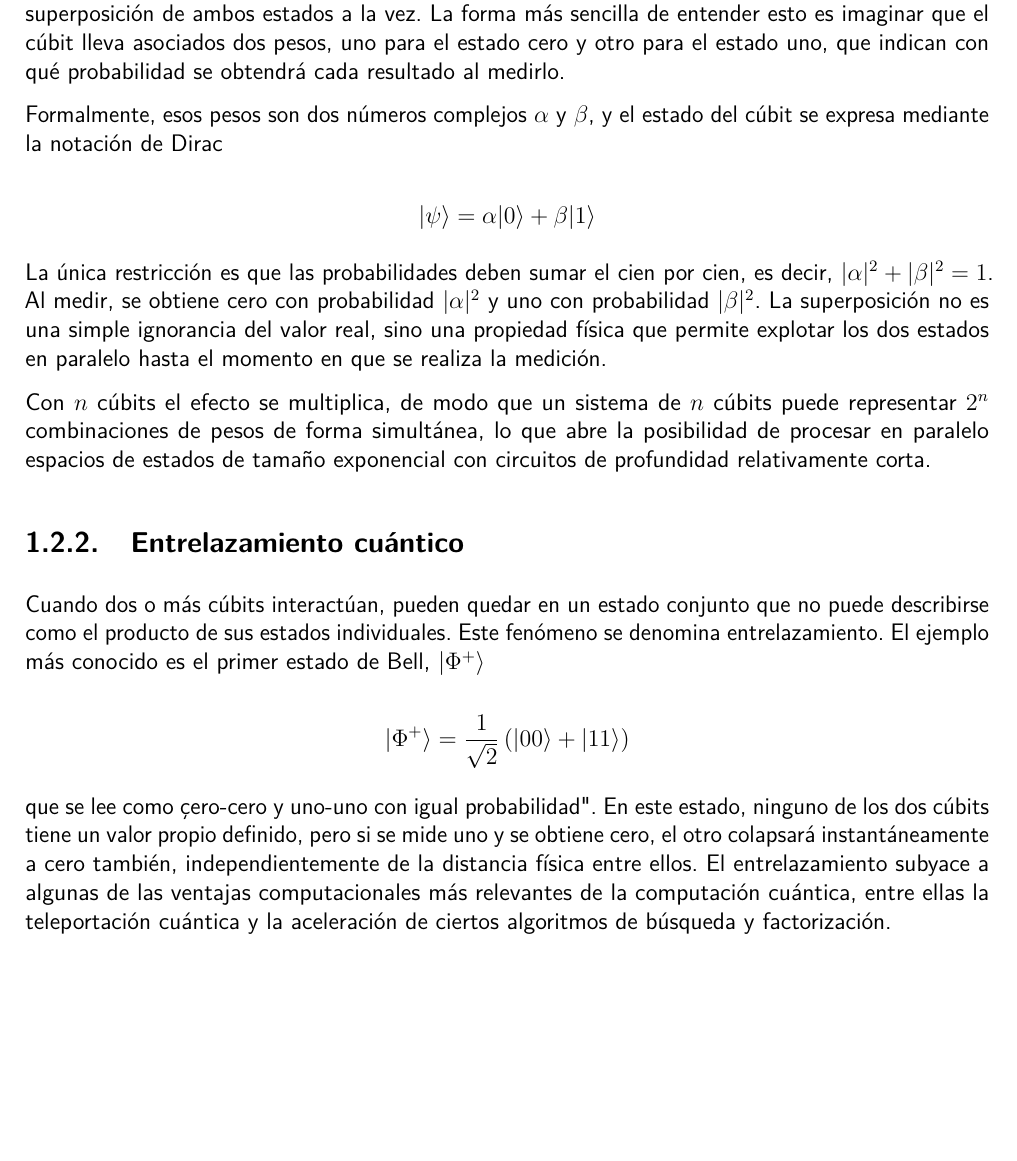
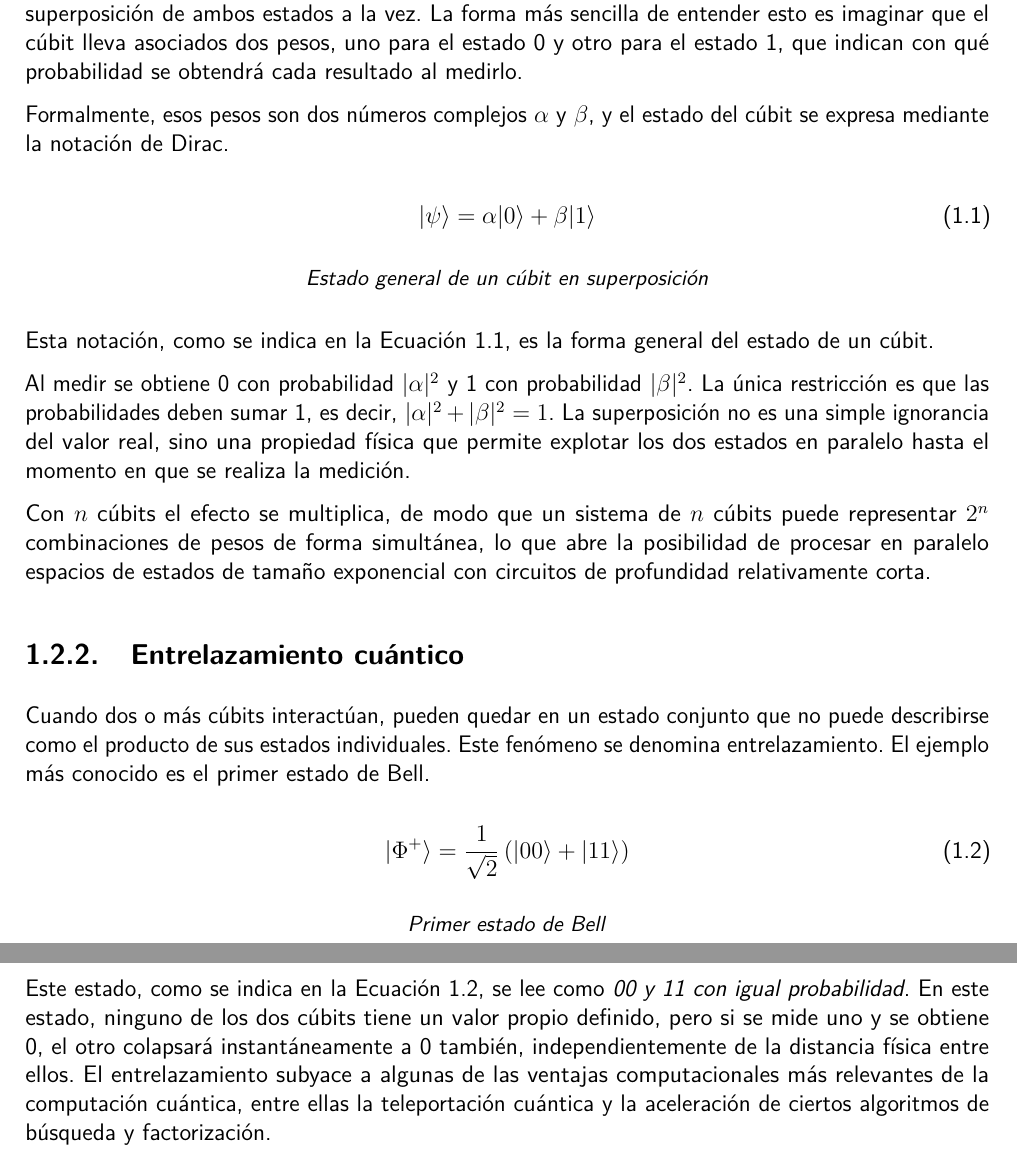
Before and after one commit to Guillex387/qalc, a LaTeX thesis (report/memtfg.tex, which reads report/01-introducción.tex): part of page 15 of 76 before the commit and two parts of pages 15 and 16 of 76 after it, the two joined at a grey line, cut so that both start at the same text, the shorter picture padded with empty space. Compiled offline with pdfLaTeX.

Commit message:
Add equation numbering by chapter in the report configuration

```diff
--- a/report/01-introducción.tex
+++ b/report/01-introducción.tex
@@ -20,28 +20,37 @@ Antes de analizar los lenguajes de programación cuántica existentes y presenta
 \subsection{Cúbit y superposición}
 \label{subsec:cubit}
 
-La unidad fundamental de información en la computación cuántica es el cúbit. A diferencia del bit clásico, que en todo momento tiene un valor concreto (cero o uno), el cúbit puede estar en una superposición de ambos estados a la vez. La forma más sencilla de entender esto es imaginar que el cúbit lleva asociados dos pesos, uno para el estado cero y otro para el estado uno, que indican con qué probabilidad se obtendrá cada resultado al medirlo.
+La unidad fundamental de información en la computación cuántica es el cúbit. A diferencia del bit clásico, que en todo momento tiene un valor concreto (0 o 1), el cúbit puede estar en una superposición de ambos estados a la vez. La forma más sencilla de entender esto es imaginar que el cúbit lleva asociados dos pesos, uno para el estado 0 y otro para el estado 1, que indican con qué probabilidad se obtendrá cada resultado al medirlo.
 
-Formalmente, esos pesos son dos números complejos $\alpha$ y $\beta$, y el estado del cúbit se expresa mediante la notación de Dirac
+Formalmente, esos pesos son dos números complejos $\alpha$ y $\beta$, y el estado del cúbit se expresa mediante la notación de Dirac.
 
-\[
+\begin{equation}
+\label{eq:cubit-superposicion}
 |\psi\rangle = \alpha|0\rangle + \beta|1\rangle
-\]
+\end{equation}
+\begin{center}
+\small\textit{Estado general de un cúbit en superposición}
+\end{center}
+Esta notación, como se indica en la Ecuación~\ref{eq:cubit-superposicion}, es la forma general del estado de un cúbit.
 
-La única restricción es que las probabilidades deben sumar el cien por cien, es decir, $|\alpha|^2 + |\beta|^2 = 1$. Al medir, se obtiene cero con probabilidad $|\alpha|^2$ y uno con probabilidad $|\beta|^2$. La superposición no es una simple ignorancia del valor real, sino una propiedad física que permite explotar los dos estados en paralelo hasta el momento en que se realiza la medición.
+Al medir se obtiene 0 con probabilidad $|\alpha|^2$ y 1 con probabilidad $|\beta|^2$. La única restricción es que las probabilidades deben sumar 1, es decir, $|\alpha|^2 + |\beta|^2 = 1$. La superposición no es una simple ignorancia del valor real, sino una propiedad física que permite explotar los dos estados en paralelo hasta el momento en que se realiza la medición.
 
 Con $n$ cúbits el efecto se multiplica, de modo que un sistema de $n$ cúbits puede representar $2^n$ combinaciones de pesos de forma simultánea, lo que abre la posibilidad de procesar en paralelo espacios de estados de tamaño exponencial con circuitos de profundidad relativamente corta.
 
 \subsection{Entrelazamiento cuántico}
 \label{subsec:entrelazamiento}
 
-Cuando dos o más cúbits interactúan, pueden quedar en un estado conjunto que no puede describirse como el producto de sus estados individuales. Este fenómeno se denomina entrelazamiento. El ejemplo más conocido es el primer estado de Bell, $|\Phi^+\rangle$
+Cuando dos o más cúbits interactúan, pueden quedar en un estado conjunto que no puede describirse como el producto de sus estados individuales. Este fenómeno se denomina entrelazamiento. El ejemplo más conocido es el primer estado de Bell.
 
-\[
+\begin{equation}
+\label{eq:bell}
 |\Phi^+\rangle = \frac{1}{\sqrt{2}}\left(|00\rangle + |11\rangle\right)
-\]
+\end{equation}
+\begin{center}
+\small\textit{Primer estado de Bell}
+\end{center}
 
-que se lee como "cero-cero y uno-uno con igual probabilidad". En este estado, ninguno de los dos cúbits tiene un valor propio definido, pero si se mide uno y se obtiene cero, el otro colapsará instantáneamente a cero también, independientemente de la distancia física entre ellos. El entrelazamiento subyace a algunas de las ventajas computacionales más relevantes de la computación cuántica, entre ellas la teleportación cuántica y la aceleración de ciertos algoritmos de búsqueda y factorización.
+Este estado, como se indica en la Ecuación~\ref{eq:bell}, se lee como \textit{00 y 11 con igual probabilidad}. En este estado, ninguno de los dos cúbits tiene un valor propio definido, pero si se mide uno y se obtiene 0, el otro colapsará instantáneamente a 0 también, independientemente de la distancia física entre ellos. El entrelazamiento subyace a algunas de las ventajas computacionales más relevantes de la computación cuántica, entre ellas la teleportación cuántica y la aceleración de ciertos algoritmos de búsqueda y factorización.
 
 Desde el punto de vista del diseño de lenguajes, el entrelazamiento implica que los cúbits no son recursos independientes. Modificar o medir un cúbit puede alterar el estado de cualquier otro con el que esté entrelazado, lo que hace que el análisis estático sobre el estado cuántico sea significativamente más complejo que en la computación clásica.
 
--- a/report/memtfg.tex
+++ b/report/memtfg.tex
@@ -66,6 +66,9 @@
     % \setmonofont[Scale=MatchLowercase]{Fira Mono}
     \newfontfamily{\lmromanfont}{Latin Modern Roman}
 \fi
+
+% Las ecuaciones se numeran por capítulo (1.1, 1.2, ...), igual que tablas y figuras
+\numberwithin{equation}{chapter}
 
 % Configuración de listas (bullets — \setlist se aplica tras cargar enumitem)
 \setkomafont{itemizelabel}{\lmromanfont}
```
Also changed, not shown: report/01-introducción.tex (27 more changed lines).
